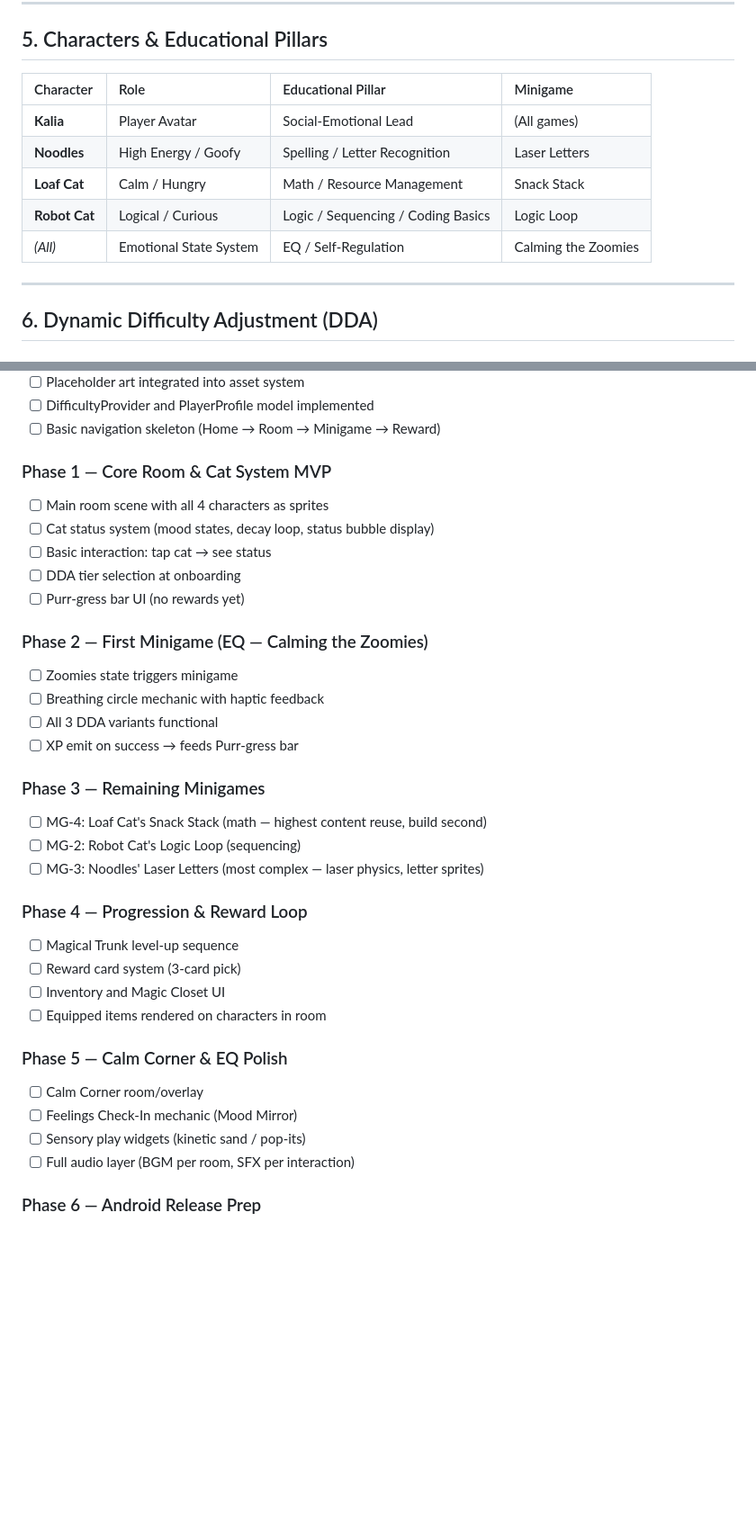
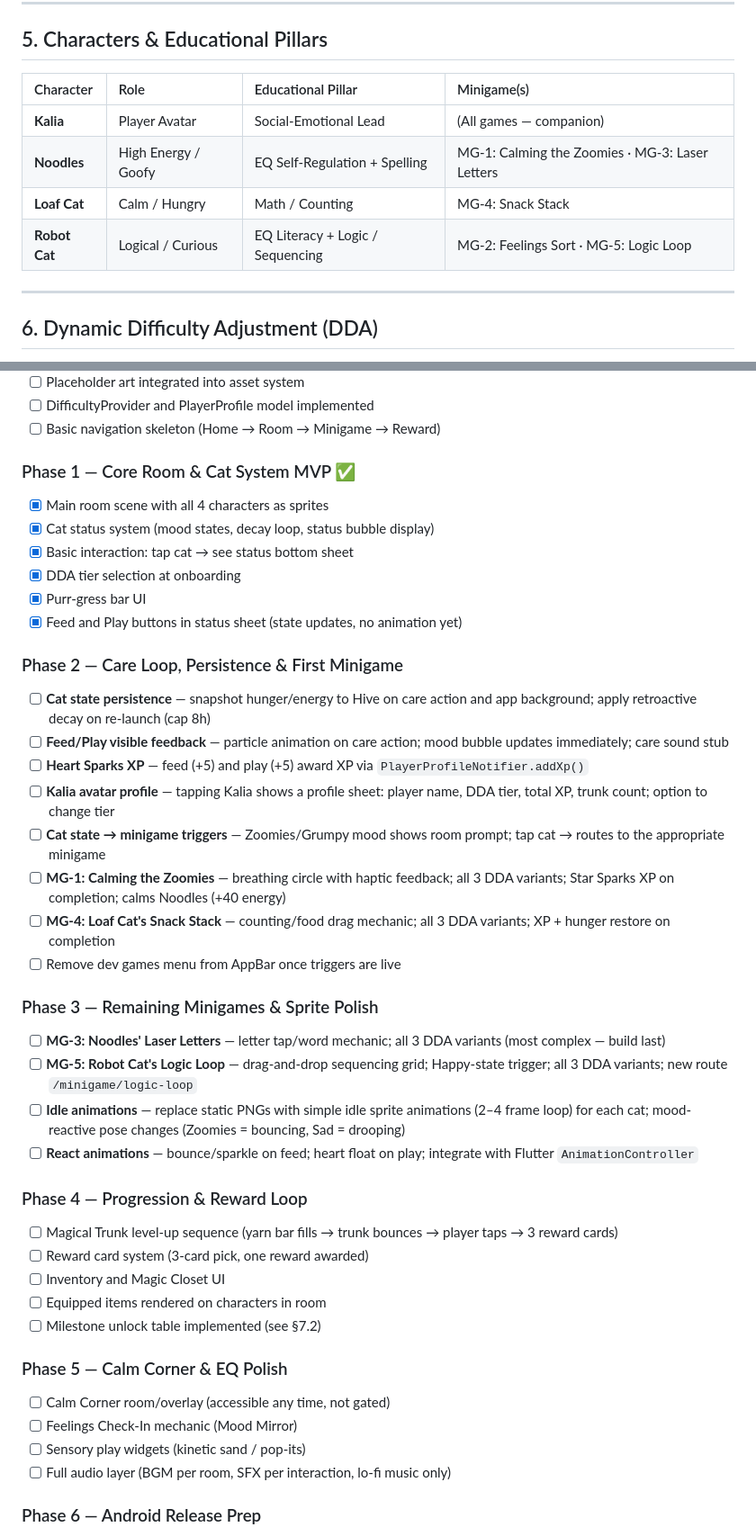
Before and after one commit to wolviex/kalias_cat_app, a Markdown page: project_spec.md, 2 parts joined by grey strips. Shown at 90% size. GitHub-like rendering; blank space fills up the shorter version.

```diff
--- a/project_spec.md
+++ b/project_spec.md
@@ -55,13 +55,12 @@
 
 ## 5. Characters & Educational Pillars
 
-| Character | Role | Educational Pillar | Minigame |
+| Character | Role | Educational Pillar | Minigame(s) |
 | :--- | :--- | :--- | :--- |
-| **Kalia** | Player Avatar | Social-Emotional Lead | (All games) |
-| **Noodles** | High Energy / Goofy | Spelling / Letter Recognition | Laser Letters |
-| **Loaf Cat** | Calm / Hungry | Math / Resource Management | Snack Stack |
-| **Robot Cat** | Logical / Curious | Logic / Sequencing / Coding Basics | Logic Loop |
-| *(All)* | Emotional State System | EQ / Self-Regulation | Calming the Zoomies |
+| **Kalia** | Player Avatar | Social-Emotional Lead | (All games — companion) |
+| **Noodles** | High Energy / Goofy | EQ Self-Regulation + Spelling | MG-1: Calming the Zoomies · MG-3: Laser Letters |
+| **Loaf Cat** | Calm / Hungry | Math / Counting | MG-4: Snack Stack |
+| **Robot Cat** | Logical / Curious | EQ Literacy + Logic / Sequencing | MG-2: Feelings Sort · MG-5: Logic Loop |
 
 ---
 
@@ -160,35 +227,42 @@ Milestone tiers:
 - [ ] DifficultyProvider and PlayerProfile model implemented
 - [ ] Basic navigation skeleton (Home → Room → Minigame → Reward)
 
-### Phase 1 — Core Room & Cat System MVP
-- [ ] Main room scene with all 4 characters as sprites
-- [ ] Cat status system (mood states, decay loop, status bubble display)
-- [ ] Basic interaction: tap cat → see status
-- [ ] DDA tier selection at onboarding
-- [ ] Purr-gress bar UI (no rewards yet)
+### Phase 1 — Core Room & Cat System MVP ✅
+- [x] Main room scene with all 4 characters as sprites
+- [x] Cat status system (mood states, decay loop, status bubble display)
+- [x] Basic interaction: tap cat → see status bottom sheet
+- [x] DDA tier selection at onboarding
+- [x] Purr-gress bar UI
+- [x] Feed and Play buttons in status sheet (state updates, no animation yet)
 
-### Phase 2 — First Minigame (EQ — Calming the Zoomies)
-- [ ] Zoomies state triggers minigame
-- [ ] Breathing circle mechanic with haptic feedback
-- [ ] All 3 DDA variants functional
-- [ ] XP emit on success → feeds Purr-gress bar
+### Phase 2 — Care Loop, Persistence & First Minigame
+- [ ] **Cat state persistence** — snapshot hunger/energy to Hive on care action and app background; apply retroactive decay on re-launch (cap 8h)
+- [ ] **Feed/Play visible feedback** — particle animation on care action; mood bubble updates immediately; care sound stub
+- [ ] **Heart Sparks XP** — feed (+5) and play (+5) award XP via `PlayerProfileNotifier.addXp()`
+- [ ] **Kalia avatar profile** — tapping Kalia shows a profile sheet: player name, DDA tier, total XP, trunk count; option to change tier
+- [ ] **Cat state → minigame triggers** — Zoomies/Grumpy mood shows room prompt; tap cat → routes to the appropriate minigame
+- [ ] **MG-1: Calming the Zoomies** — breathing circle with haptic feedback; all 3 DDA variants; Star Sparks XP on completion; calms Noodles (+40 energy)
+- [ ] **MG-4: Loaf Cat's Snack Stack** — counting/food drag mechanic; all 3 DDA variants; XP + hunger restore on completion
+- [ ] Remove dev games menu from AppBar once triggers are live
 
-### Phase 3 — Remaining Minigames
-- [ ] MG-4: Loaf Cat's Snack Stack (math — highest content reuse, build second)
-- [ ] MG-2: Robot Cat's Logic Loop (sequencing)
-- [ ] MG-3: Noodles' Laser Letters (most complex — laser physics, letter sprites)
+### Phase 3 — Remaining Minigames & Sprite Polish
+- [ ] **MG-3: Noodles' Laser Letters** — letter tap/word mechanic; all 3 DDA variants (most complex — build last)
+- [ ] **MG-5: Robot Cat's Logic Loop** — drag-and-drop sequencing grid; Happy-state trigger; all 3 DDA variants; new route `/minigame/logic-loop`
+- [ ] **Idle animations** — replace static PNGs with simple idle sprite animations (2–4 frame loop) for each cat; mood-reactive pose changes (Zoomies = bouncing, Sad = drooping)
+- [ ] **React animations** — bounce/sparkle on feed; heart float on play; integrate with Flutter `AnimationController`
 
 ### Phase 4 — Progression & Reward Loop
-- [ ] Magical Trunk level-up sequence
-- [ ] Reward card system (3-card pick)
+- [ ] Magical Trunk level-up sequence (yarn bar fills → trunk bounces → player taps → 3 reward cards)
+- [ ] Reward card system (3-card pick, one reward awarded)
 - [ ] Inventory and Magic Closet UI
 - [ ] Equipped items rendered on characters in room
+- [ ] Milestone unlock table implemented (see §7.2)
 
 ### Phase 5 — Calm Corner & EQ Polish
-- [ ] Calm Corner room/overlay
+- [ ] Calm Corner room/overlay (accessible any time, not gated)
 - [ ] Feelings Check-In mechanic (Mood Mirror)
 - [ ] Sensory play widgets (kinetic sand / pop-its)
-- [ ] Full audio layer (BGM per room, SFX per interaction)
+- [ ] Full audio layer (BGM per room, SFX per interaction, lo-fi music only)
 
 ### Phase 6 — Android Release Prep
 - [ ] COPPA compliance audit (no third-party data collection, no ads)
```
Also changed, not shown: other parts of project_spec.md (+90 -22 lines).
